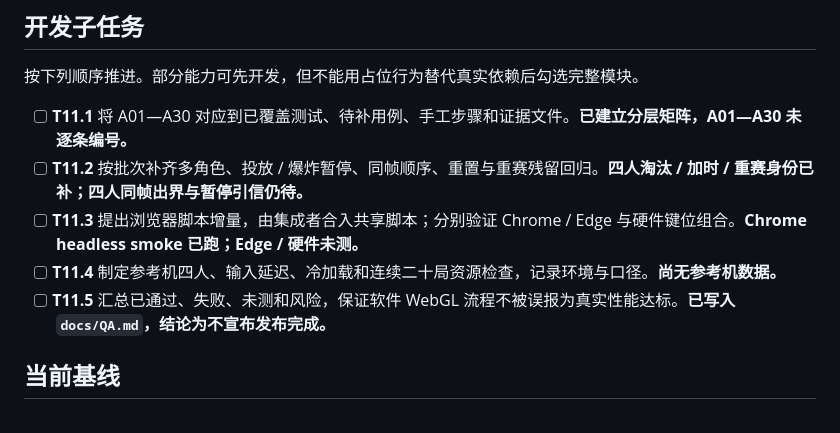
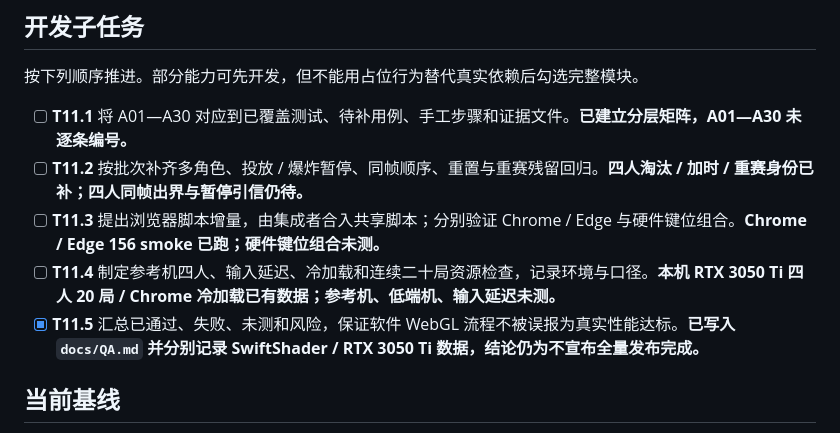
Before and after one commit to aliez-zero/gun-brawl, a Markdown page: docs/modules/11-quality.md, the part around the change. GitHub-like rendering.

Commit message:
docs(t07/t11): record four-player and T08 acceptance

```diff
--- a/docs/modules/11-quality.md
+++ b/docs/modules/11-quality.md
@@ -24,9 +24,9 @@
 
 - [ ] **T11.1** 将 A01—A30 对应到已覆盖测试、待补用例、手工步骤和证据文件。**已建立分层矩阵，A01—A30 未逐条编号。**
 - [ ] **T11.2** 按批次补齐多角色、投放 / 爆炸暂停、同帧顺序、重置与重赛残留回归。**四人淘汰 / 加时 / 重赛身份已补；四人同帧出界与暂停引信仍待。**
-- [ ] **T11.3** 提出浏览器脚本增量，由集成者合入共享脚本；分别验证 Chrome / Edge 与硬件键位组合。**Chrome headless smoke 已跑；Edge / 硬件未测。**
-- [ ] **T11.4** 制定参考机四人、输入延迟、冷加载和连续二十局资源检查，记录环境与口径。**尚无参考机数据。**
-- [ ] **T11.5** 汇总已通过、失败、未测和风险，保证软件 WebGL 流程不被误报为真实性能达标。**已写入 `docs/QA.md`，结论为不宣布发布完成。**
+- [ ] **T11.3** 提出浏览器脚本增量，由集成者合入共享脚本；分别验证 Chrome / Edge 与硬件键位组合。**Chrome / Edge 156 smoke 已跑；硬件键位组合未测。**
+- [ ] **T11.4** 制定参考机四人、输入延迟、冷加载和连续二十局资源检查，记录环境与口径。**本机 RTX 3050 Ti 四人 20 局 / Chrome 冷加载已有数据；参考机、低端机、输入延迟未测。**
+- [x] **T11.5** 汇总已通过、失败、未测和风险，保证软件 WebGL 流程不被误报为真实性能达标。**已写入 `docs/QA.md` 并分别记录 SwiftShader / RTX 3050 Ti 数据，结论仍为不宣布全量发布完成。**
 
 ## 当前基线
 
```
Also changed, not shown: docs/modules/07-match-setup.md (+1 -1 lines).
